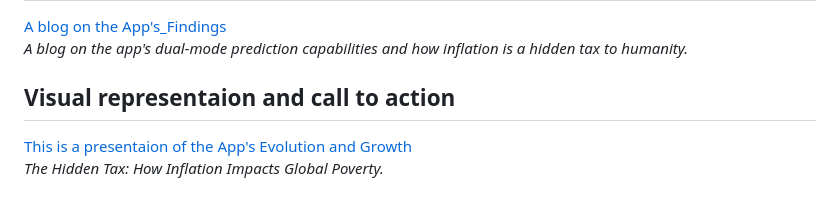
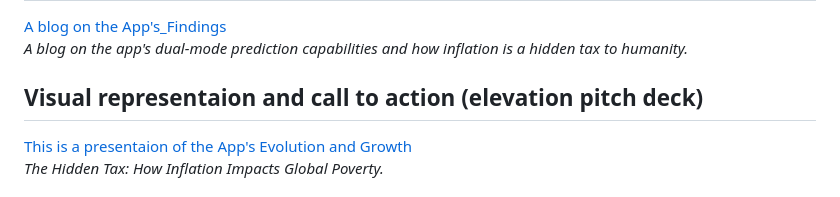
Before and after one commit to MachFrum/SDG-1-week-2, a Markdown page: README.md, the part around the change. Drawn GitHub-style.

```diff
--- a/README.md
+++ b/README.md
@@ -18,7 +18,7 @@ An interactive web application that uses machine learning to predict the extreme
 [A blog on the App's_Findings](https://machfrum.github.io/SDG-1-week-2/)
 *A blog on the app's dual-mode prediction capabilities and how inflation is a hidden tax to humanity.*
 
-## Visual representaion and call to action
+## Visual representaion and call to action (elevation pitch deck)
 
 [This is a presentaion of the App's Evolution and Growth](https://gamma.app/docs/The-Hidden-Tax-How-Inflation-Impacts-Global-Poverty-nhc0xjd0ryyfzk1)
 *The Hidden Tax: How Inflation Impacts Global Poverty.*
```
